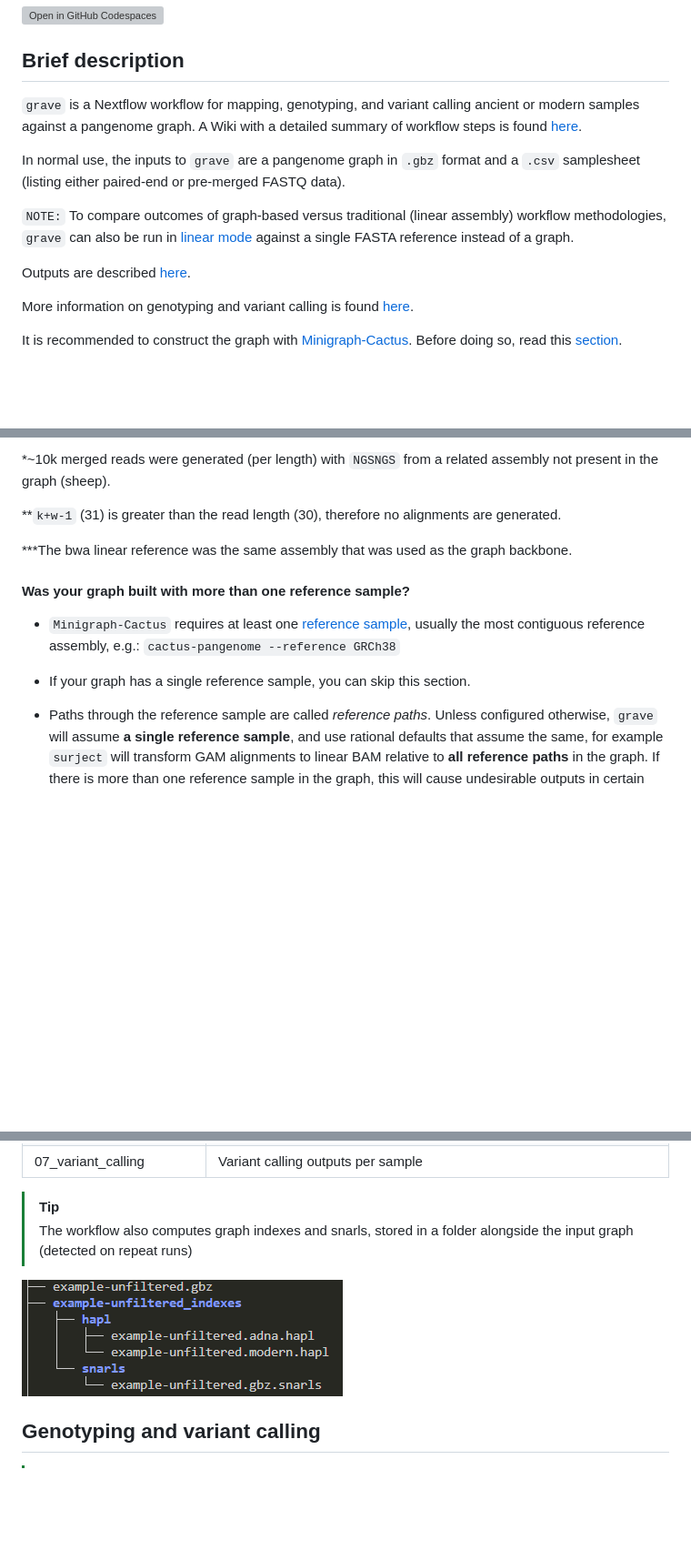
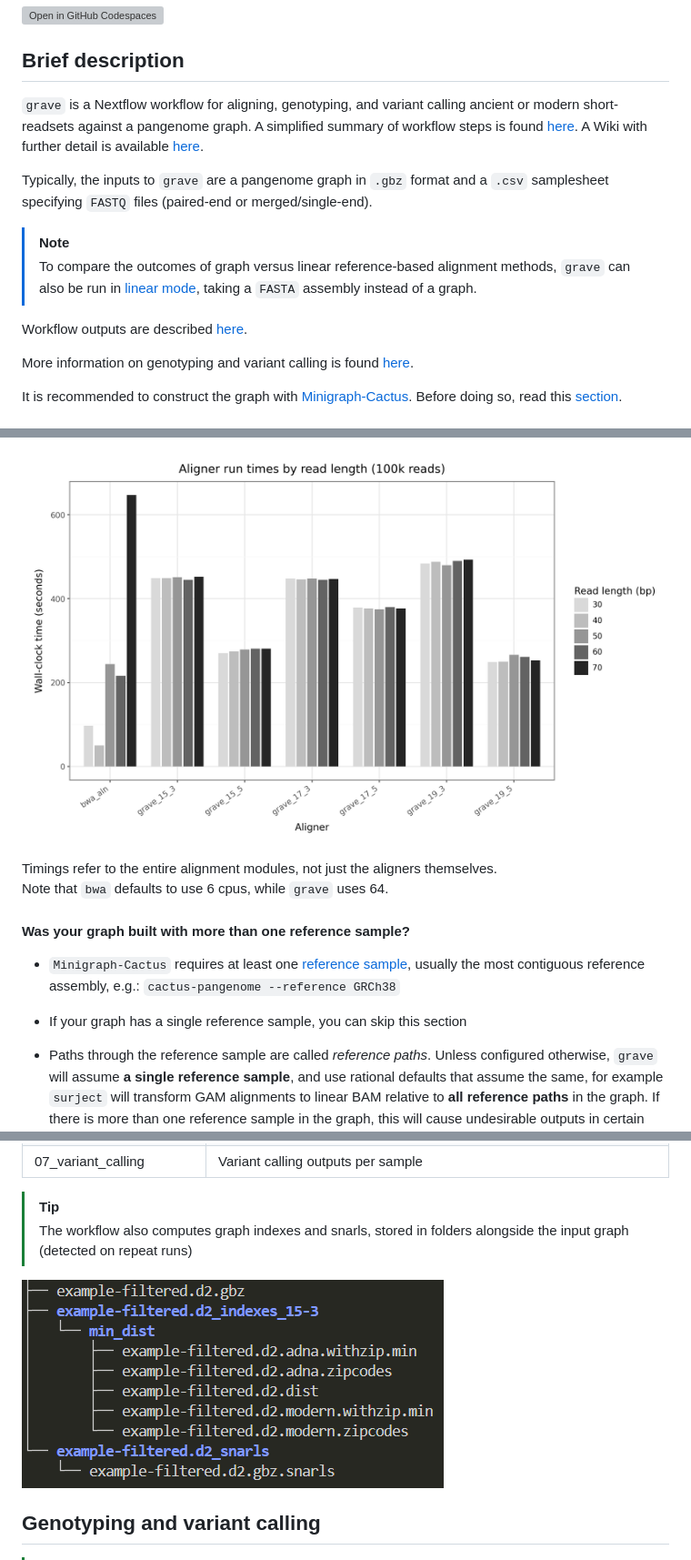
Before and after one commit to NBISweden/grave, a Markdown page: README.md, 3 parts joined by grey strips. Shown at 91% size. Drawn GitHub-style; pictures changed too: assets/runtimes.png (added), assets/storedir.png; blank space fills up the shorter version; grey boxes are pictures that could not be loaded.

Commit message:
readme & other tweaks

```diff
--- a/README.md
+++ b/README.md
@@ -11,13 +11,14 @@
 
 ## Brief description
 
-`grave` is a Nextflow workflow for mapping, genotyping, and variant calling ancient or modern samples against a pangenome graph. A Wiki with a detailed summary of workflow steps is found [here](https://github.com/NBISweden/grave/wiki).
+`grave` is a Nextflow workflow for aligning, genotyping, and variant calling ancient or modern short-readsets against a pangenome graph. A simplified summary of workflow steps is found [here](#workflow-dag). A Wiki with further detail is available [here](https://github.com/NBISweden/grave/wiki).
 
-In normal use, the inputs to `grave` are a pangenome graph in `.gbz` format and a `.csv` samplesheet (listing either paired-end or pre-merged FASTQ data).
+Typically, the inputs to `grave` are a pangenome graph in `.gbz` format and a `.csv` samplesheet specifying `FASTQ` files (paired-end or merged/single-end).
 
-`NOTE:` To compare outcomes of graph-based versus traditional (linear assembly) workflow methodologies, `grave` can also be run in [linear mode](#linear-reference-mode) against a single FASTA reference instead of a graph.
+>[!NOTE]
+>To compare the outcomes of graph versus linear reference-based alignment methods, `grave` can also be run in [linear mode](#linear-reference-mode), taking a `FASTA` assembly instead of a graph.
 
-Outputs are described [here](#workflow-outputs).
+Workflow outputs are described [here](#workflow-outputs).
 
 More information on genotyping and variant calling is found [here](#genotyping-and-variant-calling).
 
@@ -173,15 +170,13 @@ Unmapped reads removed, no additional `GAM/BAM` filtering, `grave` defaults for
 
-\*~10k merged reads were generated (per length) with `NGSNGS` from a related assembly not present in the graph (sheep).
+![Run times](assets/runtimes.png)
 
-\*\*`k+w-1` (31) is greater than the read length (30), therefore no alignments are generated.
-
-\*\*\*The bwa linear reference was the same assembly that was used as the graph backbone.
+Timings refer to the entire alignment modules, not just the aligners themselves.<br>Note that `bwa` defaults to use 6 cpus, while `grave` uses 64.
 
 #### Was your graph built with more than one reference sample?
 
 - `Minigraph-Cactus` requires at least one [reference sample](https://github.com/ComparativeGenomicsToolkit/cactus/blob/master/doc/pangenome.md#Reference-Sample), usually the most contiguous reference assembly, e.g.: `cactus-pangenome --reference GRCh38`
 
-- If your graph has a single reference sample, you can skip this section.
+- If your graph has a single reference sample, you can skip this section
 
 - Paths through the reference sample are called _reference paths_. Unless configured otherwise, `grave` will assume __a single reference sample__, and use rational defaults that assume the same, for example `surject` will transform GAM alignments to linear BAM relative to __all reference paths__ in the graph. If there is more than one reference sample in the graph, this will cause undesirable outputs in certain steps, and errors in others
 
@@ -234,7 +229,7 @@ unknownSimian.1.gorilla.bam
 | 07_variant_calling    | Variant calling outputs per sample                                                                                        |
 
 >[!TIP]
-> The workflow also computes graph indexes and snarls, stored in a folder alongside the input graph (detected on repeat runs)
+> The workflow also computes graph indexes and snarls, stored in folders alongside the input graph (detected on repeat runs)
 
 ![Storedir example](assets/storedir.png)
 
```
Also changed, not shown: other parts of README.md (+53 -53 lines), CHANGELOG.md (+9 -14 lines), 4 other files.
